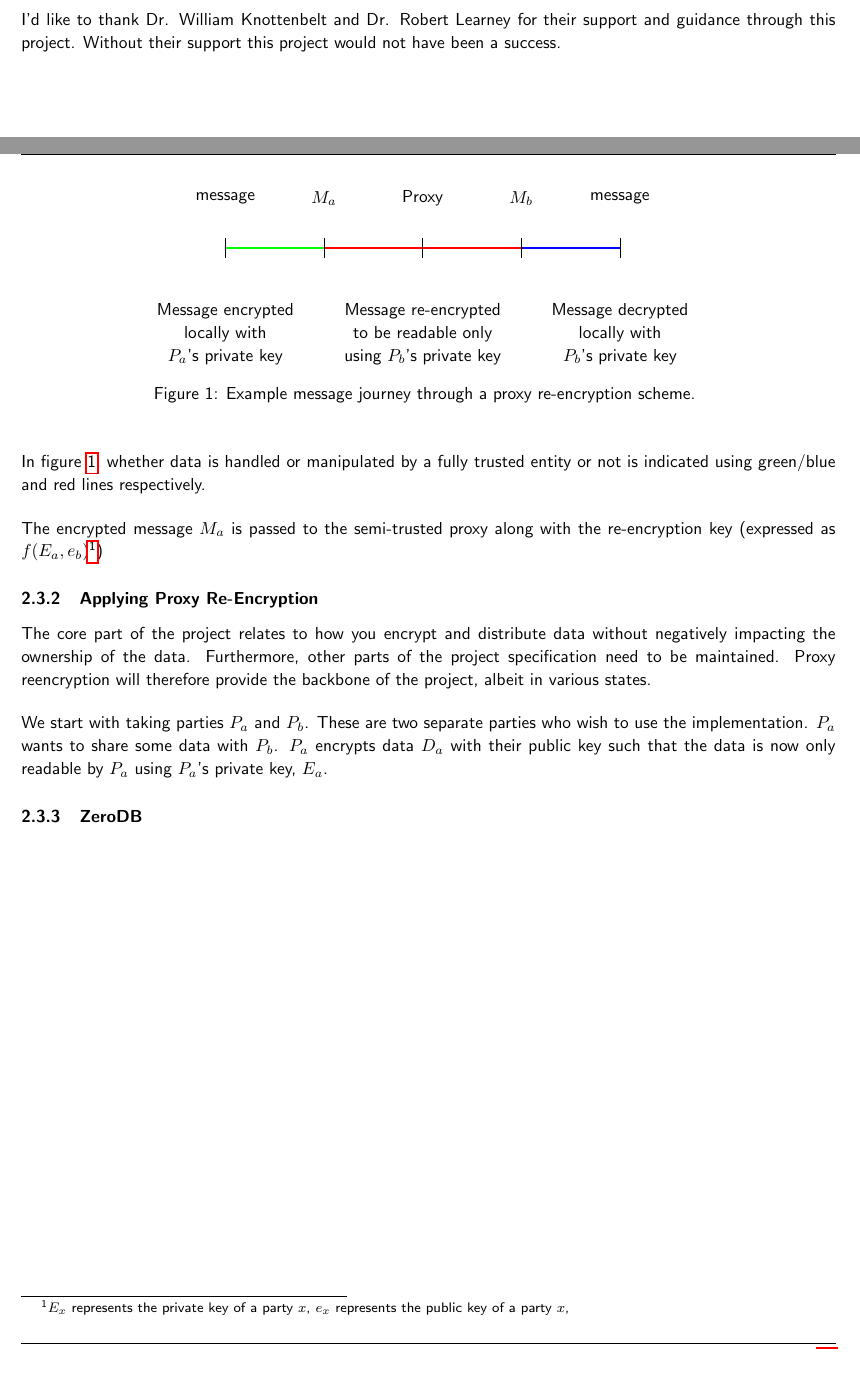
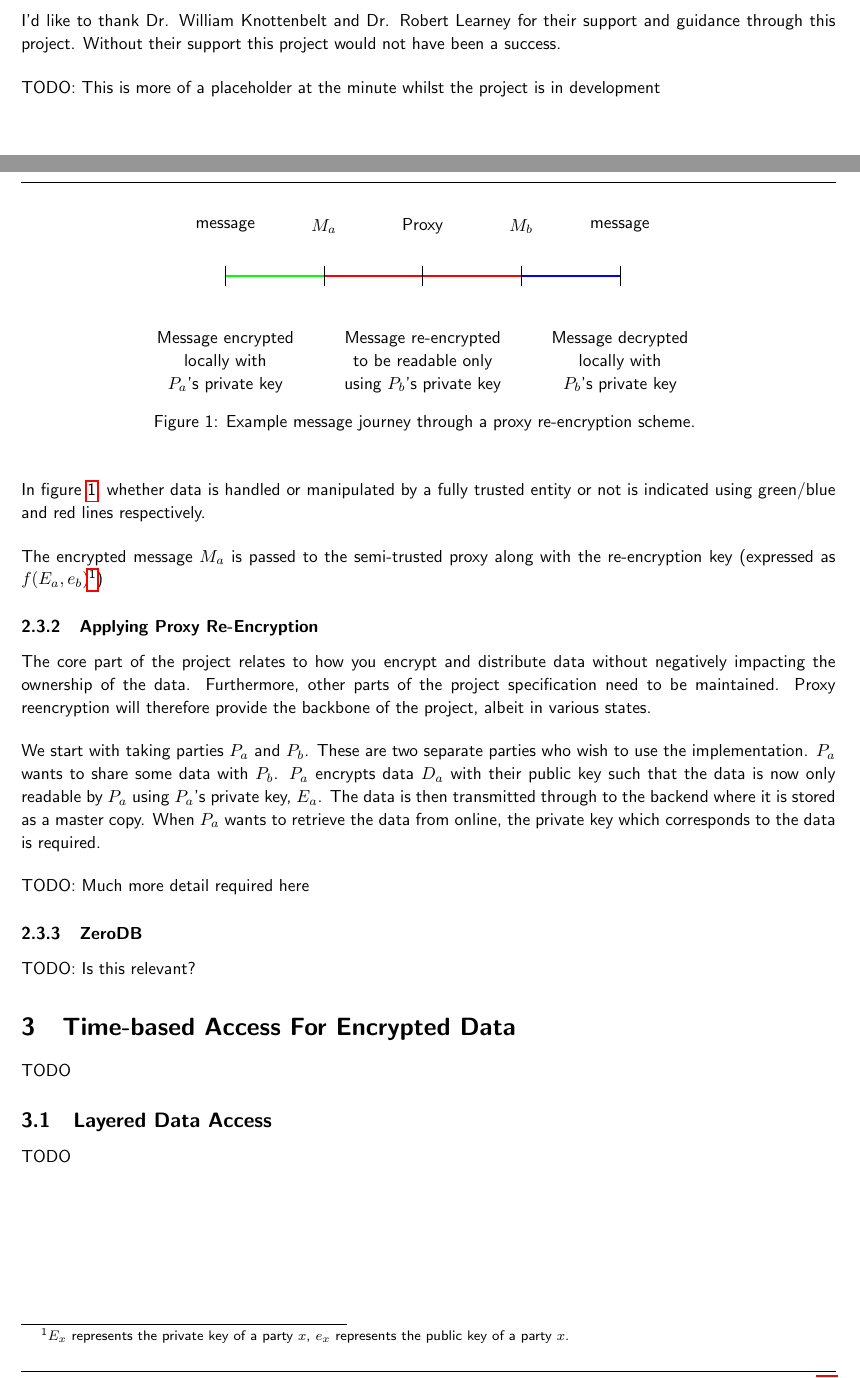
Before and after one commit to FreddieLindsey/private-distributed-data-paper, a LaTeX document (interim.tex, which reads sections/acknowledgements.tex, sections/background.tex, sections/background/layered_data_access.tex): two parts of pages 3 and 7 of 14, joined at a grey line, cut so that both start at the same text. Compiled offline with pdfLaTeX.

Commit message:
INTERIM REPORT SUBMISSION

```diff
--- a/sections/acknowledgements.tex
+++ b/sections/acknowledgements.tex
@@ -5,3 +5,5 @@
 \setcounter{page}{2}
 
 I'd like to thank Dr. William Knottenbelt and Dr. Robert Learney for their support and guidance through this project. Without their support this project would not have been a success.
+
+TODO: This is more of a placeholder at the minute whilst the project is in development
--- a/sections/background.tex
+++ b/sections/background.tex
@@ -28,12 +30,8 @@
 
 
 % TODO: Research
-% \input{sections/background/time_based_access_for_encrypted_data}
+\input{sections/background/time_based_access_for_encrypted_data}
 
 
 % TODO: Research
-% \input{sections/background/accessing_encrypted_object_fields}
-
-
-% TODO: Research
-% \input{sections/background/identity_storage}
+\input{sections/background/layered_data_access}
--- a/sections/background/layered_data_access.tex
+++ b/sections/background/layered_data_access.tex
@@ -3,3 +3,5 @@
 % Think about military and security hierachies and difference access to data using that
 
 \subsection{Layered Data Access}
+
+TODO
--- a/sections/background/proxy_reencryption.tex
+++ b/sections/background/proxy_reencryption.tex
@@ -10,7 +10,7 @@ Fundamentally, proxy re-encryption is the process of taking a message $M_a$, enc
 
 In figure \ref{fig:pre_example}, whether data is handled or manipulated by a fully trusted entity or not is indicated using green/blue and red lines respectively.
 
-The encrypted message $M_a$ is passed to the semi-trusted proxy along with the re-encryption key (expressed as $f(E_a, e_b)$\footnote{$E_x$ represents the private key of a party $x$, $e_x$ represents the public key of a party $x$,})
+The encrypted message $M_a$ is passed to the semi-trusted proxy along with the re-encryption key (expressed as $f(E_a, e_b)$\footnote{$E_x$ represents the private key of a party $x$, $e_x$ represents the public key of a party $x$.})
 
 % Delegation – allows a message recipient (keyholder) to generate a re-encryption key based on his secret key and the key of the delegated user. This re-encryption key is used by the proxy as input to the re-encryption function, which is executed by the proxy to translate ciphertexts to the delegated user's key. Asymmetric proxy re-encryption schemes come in bi-directional and uni-directional varieties.
 
@@ -23,6 +23,10 @@ The encrypted message $M_a$ is passed to the semi-trusted proxy along with the r
 
 The core part of the project relates to how you encrypt and distribute data without negatively impacting the ownership of the data. Furthermore, other parts of the project specification need to be maintained. Proxy reencryption will therefore provide the backbone of the project, albeit in various states.
 
-We start with taking parties $P_a$ and $P_b$. These are two separate parties who wish to use the implementation. $P_a$ wants to share some data with $P_b$. $P_a$ encrypts data $D_a$ with their public key such that the data is now only readable by $P_a$ using $P_a$'s private key, $E_a$.
+We start with taking parties $P_a$ and $P_b$. These are two separate parties who wish to use the implementation. $P_a$ wants to share some data with $P_b$. $P_a$ encrypts data $D_a$ with their public key such that the data is now only readable by $P_a$ using $P_a$'s private key, $E_a$. The data is then transmitted through to the backend where it is stored as a master copy. When $P_a$ wants to retrieve the data from online, the private key which corresponds to the data is required.
+
+TODO: Much more detail required here
 
 \subsubsection{ZeroDB}
+
+TODO: Is this relevant?
--- /dev/null
+++ b/sections/background/time_based_access_for_encrypted_data.tex
@@ -0,0 +1,3 @@
+\section{Time-based Access For Encrypted Data}
+
+TODO
```
Also changed, not shown: sections/abstract.tex (+3 -0 lines), sections/background/key_storage.tex (deleted, +0 -3 lines), sections/background.tex (2 more changed lines).
